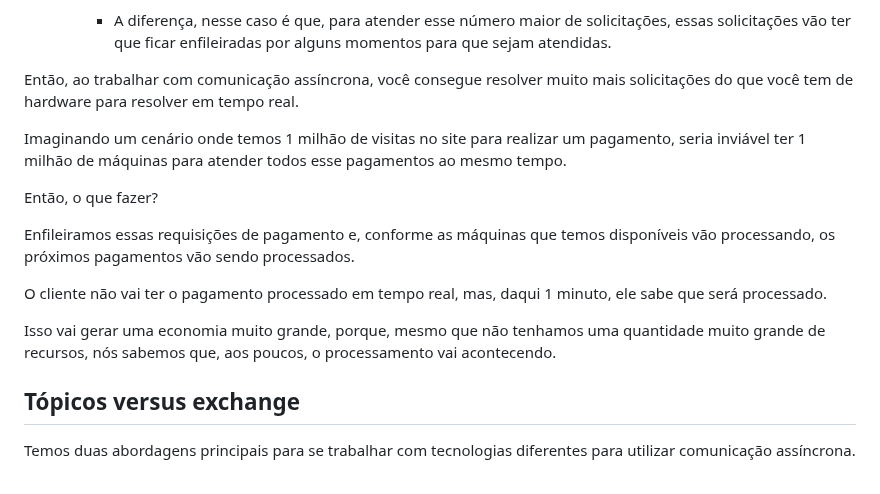
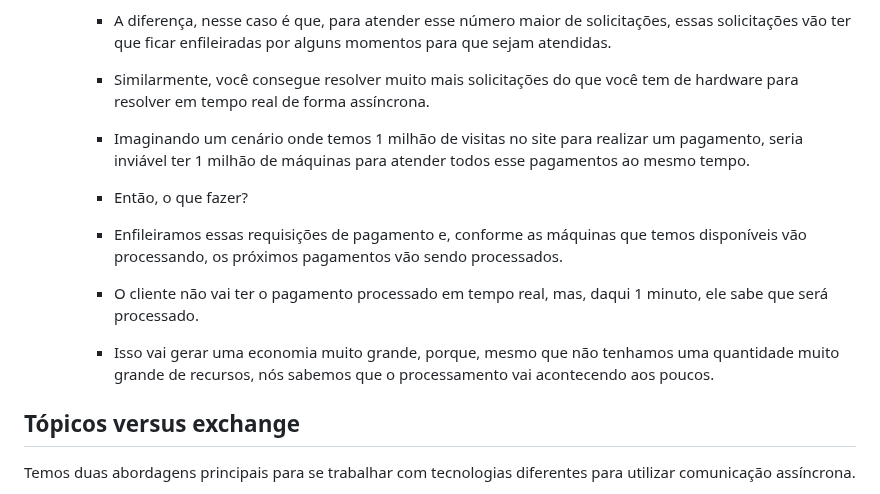
Before and after one commit to sidartaoss/mba, a Markdown page: 10microsservicoesearquiteturabaseadaaeventos/comunicacaoassincrona/README.md, the part around the change. Drawn GitHub-style.

Commit message:
docs: update readme.md

```diff
--- a/10microsservicoesearquiteturabaseadaaeventos/comunicacaoassincrona/README.md
+++ b/10microsservicoesearquiteturabaseadaaeventos/comunicacaoassincrona/README.md
@@ -45,17 +45,17 @@ Vantagens:
 
         - A diferença, nesse caso é que, para atender esse número maior de solicitações, essas solicitações vão ter que ficar enfileiradas por alguns momentos para que sejam atendidas.
 
-Então, ao trabalhar com comunicação assíncrona, você consegue resolver muito mais solicitações do que você tem de hardware para resolver em tempo real.
+        - Similarmente, você consegue resolver muito mais solicitações do que você tem de hardware para resolver em tempo real de forma assíncrona.
 
-Imaginando um cenário onde temos 1 milhão de visitas no site para realizar um pagamento, seria inviável ter 1 milhão de máquinas para atender todos esse pagamentos ao mesmo tempo.
+        - Imaginando um cenário onde temos 1 milhão de visitas no site para realizar um pagamento, seria inviável ter 1 milhão de máquinas para atender todos esse pagamentos ao mesmo tempo.
 
-Então, o que fazer?
+        - Então, o que fazer?
 
-Enfileiramos essas requisições de pagamento e, conforme as máquinas que temos disponíveis vão processando, os próximos pagamentos vão sendo processados.
+        - Enfileiramos essas requisições de pagamento e, conforme as máquinas que temos disponíveis vão processando, os próximos pagamentos vão sendo processados.
 
-O cliente não vai ter o pagamento processado em tempo real, mas, daqui 1 minuto, ele sabe que será processado.
+        - O cliente não vai ter o pagamento processado em tempo real, mas, daqui 1 minuto, ele sabe que será processado.
 
-Isso vai gerar uma economia muito grande, porque, mesmo que não tenhamos uma quantidade muito grande de recursos, nós sabemos que, aos poucos, o processamento vai acontecendo.
+        - Isso vai gerar uma economia muito grande, porque, mesmo que não tenhamos uma quantidade muito grande de recursos, nós sabemos que o processamento vai acontecendo aos poucos.
 
 ## Tópicos versus exchange
 
```
